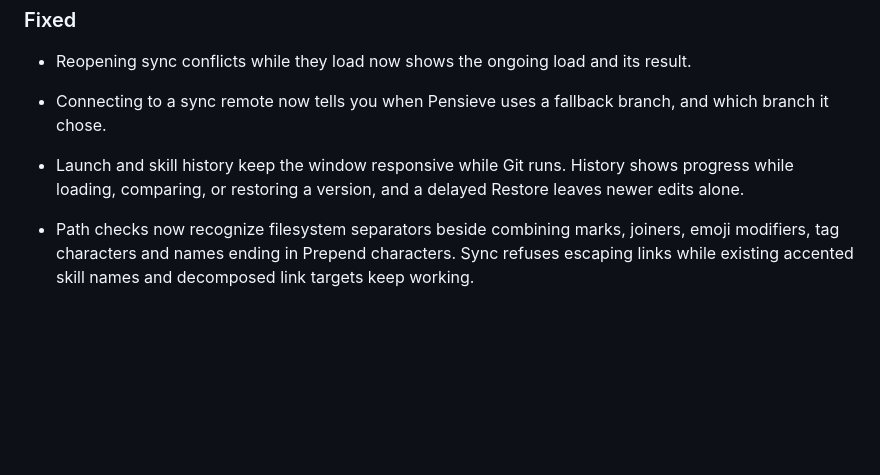
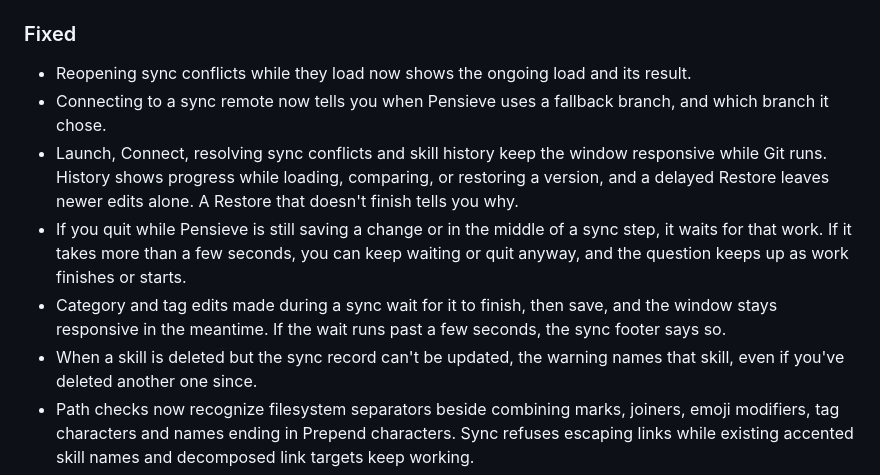
Before and after one commit to jaredatch/pensieve, a Markdown page: CHANGELOG.md, the part around the change. Rendered like a GitHub page; blank space fills up the shorter version.

Commit message:
docs: PLAN-54 / close — CHANGELOG and TESTING say what the plan changed for users and test hosts

```diff
--- a/CHANGELOG.md
+++ b/CHANGELOG.md
@@ -40,8 +40,10 @@ All notable changes to Pensieve are recorded here. The format follows [Keep a Ch
 
 - Reopening sync conflicts while they load now shows the ongoing load and its result.
 - Connecting to a sync remote now tells you when Pensieve uses a fallback branch, and which branch it chose.
-- Launch and skill history keep the window responsive while Git runs. History shows progress while loading, comparing, or restoring a version, and a delayed Restore leaves newer edits alone.
-
+- Launch, Connect, resolving sync conflicts and skill history keep the window responsive while Git runs. History shows progress while loading, comparing, or restoring a version, and a delayed Restore leaves newer edits alone. A Restore that doesn't finish tells you why.
+- If you quit while Pensieve is still saving a change or in the middle of a sync step, it waits for that work. If it takes more than a few seconds, you can keep waiting or quit anyway, and the question keeps up as work finishes or starts.
+- Category and tag edits made during a sync wait for it to finish, then save, and the window stays responsive in the meantime. If the wait runs past a few seconds, the sync footer says so.
+- When a skill is deleted but the sync record can't be updated, the warning names that skill, even if you've deleted another one since.
 - Path checks now recognize filesystem separators beside combining marks, joiners, emoji modifiers, tag characters and names ending in Prepend characters. Sync refuses escaping links while existing accented skill names and decomposed link targets keep working.
 - A connected store with no branch now says why it can't sync, instead of showing an old sync time. When git starts working again, sync catches up promptly; with background sync off, it retries your failed Sync Now once.
 - Sync now keeps every file in a skill exactly as it is. Line endings, executable bits and files a skill's own `.gitignore` hides all come through unchanged. It still leaves out `.env` files (except `.env.example`, `.env.sample` and `.env.template`), `node_modules`, `.env` and `.venv` folders, and `.DS_Store`.
```
Also changed, not shown: docs/TESTING.md (+1 -0 lines).
